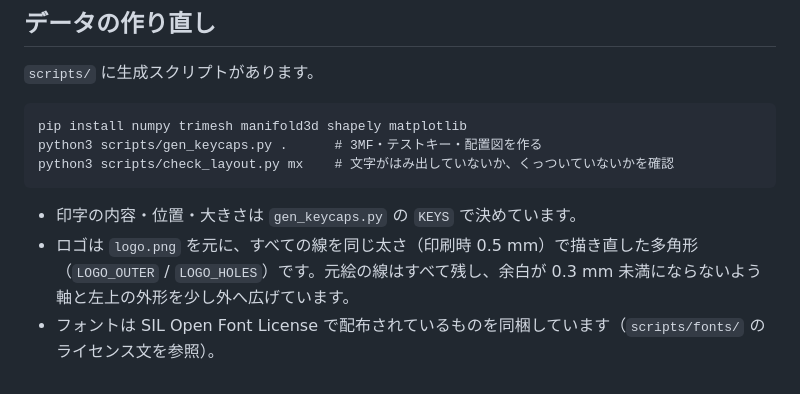
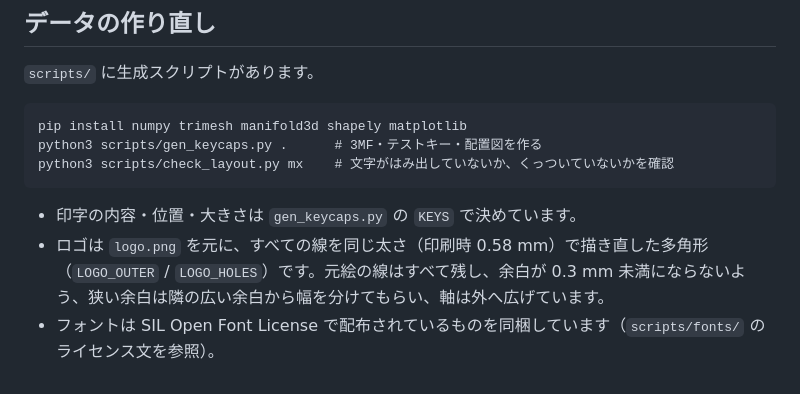
Before and after one commit to OogamiZin/KeyBord-ogm10-Jupiter, a Markdown page: keycaps/README.md, the part around the change. GitHub-like rendering.

````diff
--- a/keycaps/README.md
+++ b/keycaps/README.md
@@ -85,5 +85,5 @@ python3 scripts/check_layout.py mx    # 文字がはみ出していないか、
 ```
 
 - 印字の内容・位置・大きさは `gen_keycaps.py` の `KEYS` で決めています。
-- ロゴは `logo.png` を元に、すべての線を同じ太さ（印刷時 0.5 mm）で描き直した多角形（`LOGO_OUTER` / `LOGO_HOLES`）です。元絵の線はすべて残し、余白が 0.3 mm 未満にならないよう軸と左上の外形を少し外へ広げています。
+- ロゴは `logo.png` を元に、すべての線を同じ太さ（印刷時 0.58 mm）で描き直した多角形（`LOGO_OUTER` / `LOGO_HOLES`）です。元絵の線はすべて残し、余白が 0.3 mm 未満にならないよう、狭い余白は隣の広い余白から幅を分けてもらい、軸は外へ広げています。
 - フォントは SIL Open Font License で配布されているものを同梱しています（`scripts/fonts/` のライセンス文を参照）。
````
Also changed, not shown: keycaps/keycaps-preview.png, 3 other files.
